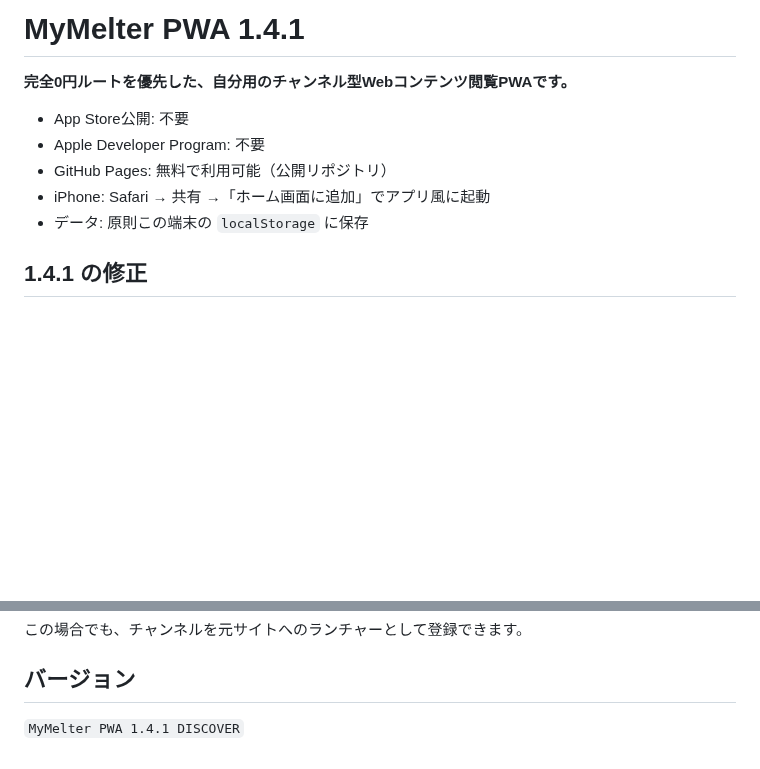
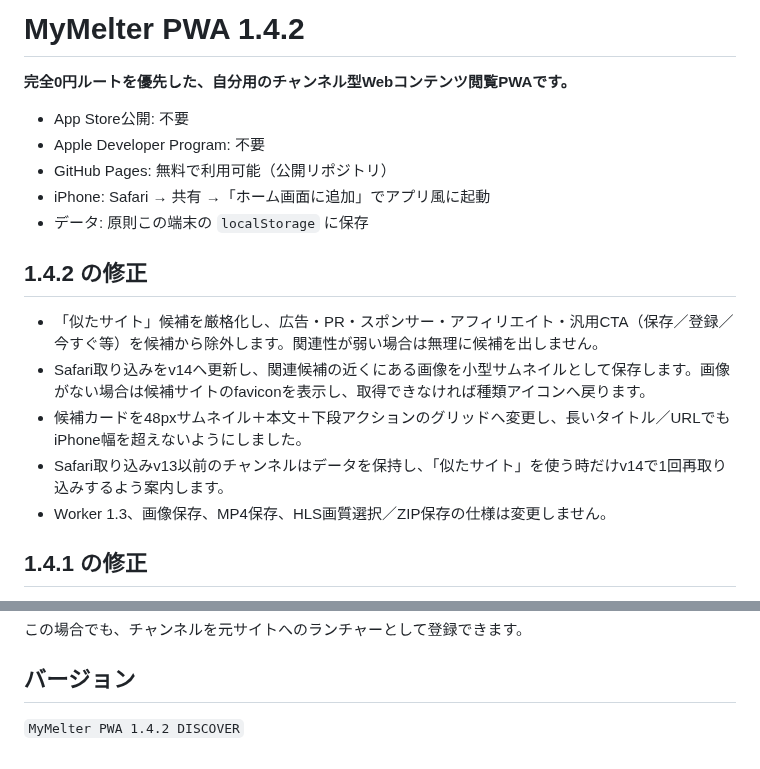
Before and after one commit to 5p5h8c78w6-afk/mymelter, a Markdown page: README.md, 2 parts joined by grey strips. Drawn GitHub-style; blank space fills up the shorter version.

Commit message:
Document MyMelter 1.4.2 similar-site quality fixes

```diff
--- a/README.md
+++ b/README.md
@@ -1,4 +1,4 @@
-# MyMelter PWA 1.4.1
+# MyMelter PWA 1.4.2
 
 **完全0円ルートを優先した、自分用のチャンネル型Webコンテンツ閲覧PWAです。**
 
@@ -7,6 +7,14 @@
 - GitHub Pages: 無料で利用可能（公開リポジトリ）
 - iPhone: Safari → 共有 →「ホーム画面に追加」でアプリ風に起動
 - データ: 原則この端末の `localStorage` に保存
+
+## 1.4.2 の修正
+
+- 「似たサイト」候補を厳格化し、広告・PR・スポンサー・アフィリエイト・汎用CTA（保存／登録／今すぐ等）を候補から除外します。関連性が弱い場合は無理に候補を出しません。
+- Safari取り込みをv14へ更新し、関連候補の近くにある画像を小型サムネイルとして保存します。画像がない場合は候補サイトのfaviconを表示し、取得できなければ種類アイコンへ戻ります。
+- 候補カードを48pxサムネイル＋本文＋下段アクションのグリッドへ変更し、長いタイトル／URLでもiPhone幅を超えないようにしました。
+- Safari取り込みv13以前のチャンネルはデータを保持し、「似たサイト」を使う時だけv14で1回再取り込みするよう案内します。
+- Worker 1.3、画像保存、MP4保存、HLS画質選択／ZIP保存の仕様は変更しません。
 
 ## 1.4.1 の修正
 
@@ -201,4 +209,4 @@ MyMelterは公開HTML、RSS/Atom、通常の画像/動画URLを中心に扱い
 
 ## バージョン
 
-`MyMelter PWA 1.4.1 DISCOVER`
+`MyMelter PWA 1.4.2 DISCOVER`
```
